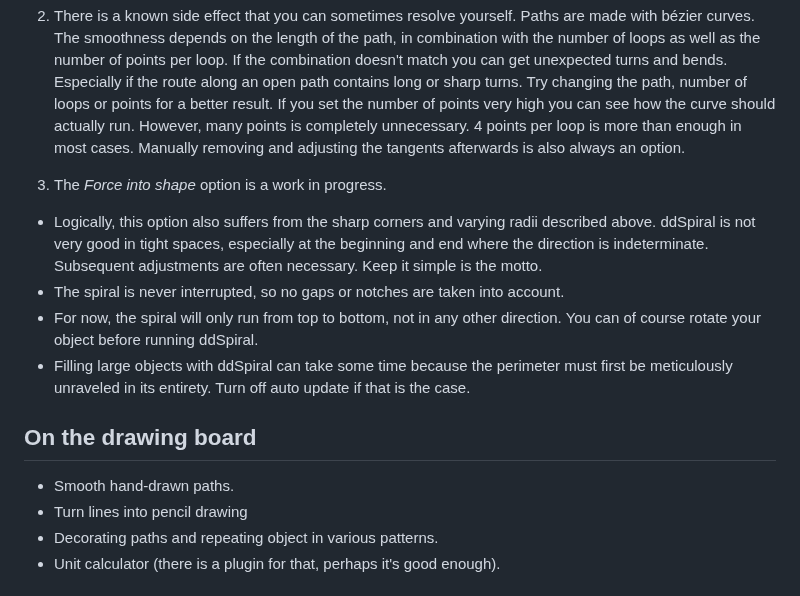
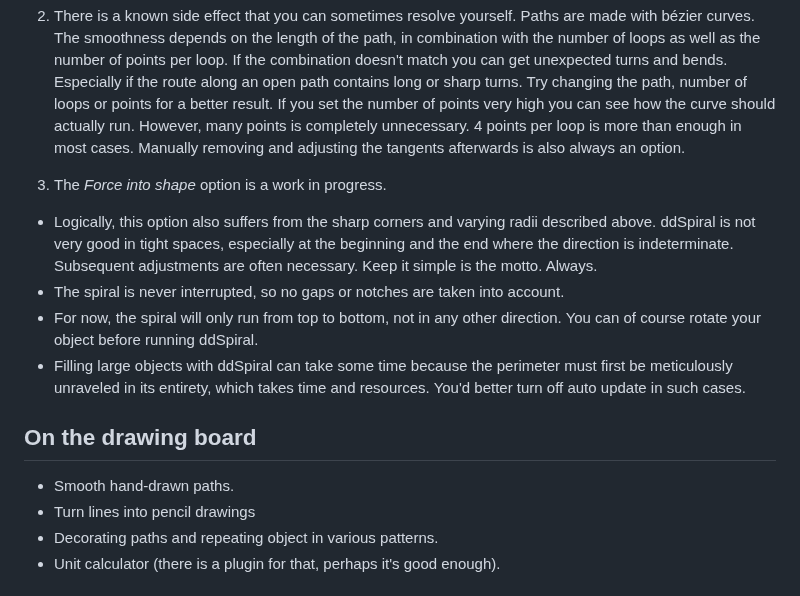
Before and after one commit to Design-Dude/ddSpiral, a Markdown page: README.md, the part around the change. GitHub-like rendering.

```diff
--- a/README.md
+++ b/README.md
@@ -68,14 +68,14 @@ ddPlugin will ping the ddServer for updates upon activation. However, no data wh
 2. There is a known side effect that you can sometimes resolve yourself. Paths are made with bézier curves. The smoothness depends on the length of the path, in combination with the number of loops as well as the number of points per loop. If the combination doesn't match you can get unexpected turns and bends. Especially if the route along an open path contains long or sharp turns. Try changing the path, number of loops or points for a better result. If you set the number of points very high you can see how the curve should actually run. However, many points is completely unnecessary. 4 points per loop is more than enough in most cases. Manually removing and adjusting the tangents afterwards is also always an option.
 
 3. The _Force into shape_ option is a work in progress.
-- Logically, this option also suffers from the sharp corners and varying radii described above. ddSpiral is not very good in tight spaces, especially at the beginning and end where the direction is indeterminate. Subsequent adjustments are often necessary. Keep it simple is the motto.
+- Logically, this option also suffers from the sharp corners and varying radii described above. ddSpiral is not very good in tight spaces, especially at the beginning and the end where the direction is indeterminate. Subsequent adjustments are often necessary. Keep it simple is the motto. Always.
 - The spiral is never interrupted, so no gaps or notches are taken into account.
 - For now, the spiral will only run from top to bottom, not in any other direction. You can of course rotate your object before running ddSpiral.
-- Filling large objects with ddSpiral can take some time because the perimeter must first be meticulously unraveled in its entirety. Turn off auto update if that is the case.
+- Filling large objects with ddSpiral can take some time because the perimeter must first be meticulously unraveled in its entirety, which takes time and resources. You'd better turn off auto update in such cases.
 
 ## On the drawing board
 - Smooth hand-drawn paths.
-- Turn lines into pencil drawing
+- Turn lines into pencil drawings
 - Decorating paths and repeating object in various patterns.
 - Unit calculator (there is a plugin for that, perhaps it's good enough).
 
```
